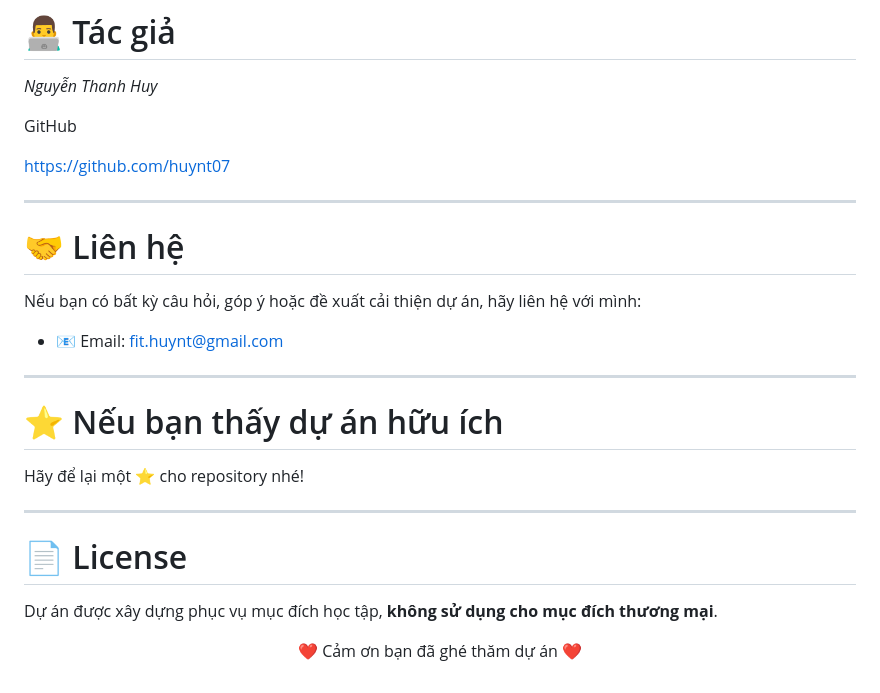
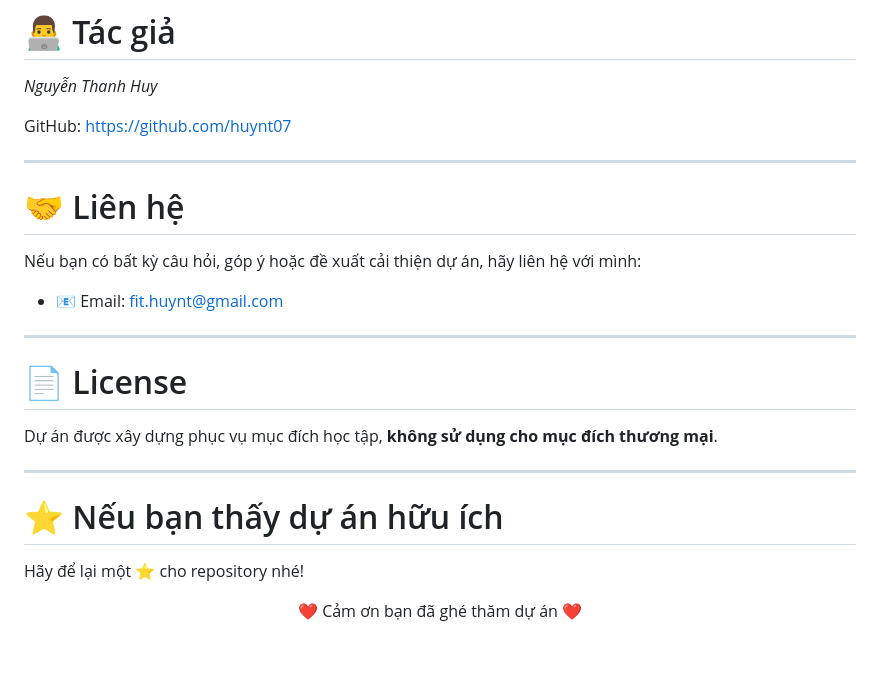
Before and after one commit to huynt07/website-shopacc, a Markdown page: README.md, the part around the change. Drawn GitHub-style; blank space fills up the shorter version.

```diff
--- a/README.md
+++ b/README.md
@@ -248,16 +248,21 @@ index.html
 
 *Nguyễn Thanh Huy*
 
-GitHub
-
-https://github.com/huynt07
+GitHub: https://github.com/huynt07
 
 ---
 
 # 🤝 Liên hệ
+
 Nếu bạn có bất kỳ câu hỏi, góp ý hoặc đề xuất cải thiện dự án, hãy liên hệ với mình:
 
  - 📧 Email: fit.huynt@gmail.com
+
+---
+
+# 📄 License
+
+Dự án được xây dựng phục vụ mục đích học tập, **không sử dụng cho mục đích thương mại**.
 
 ---
 
@@ -265,12 +270,6 @@ Nếu bạn có bất kỳ câu hỏi, góp ý hoặc đề xuất cải thiện
 
 Hãy để lại một ⭐ cho repository nhé!
 
----
-
-# 📄 License
-
-Dự án được xây dựng phục vụ mục đích học tập, **không sử dụng cho mục đích thương mại**.
-
 <div align="center">
 
 ❤️ Cảm ơn bạn đã ghé thăm dự án ❤️
```
